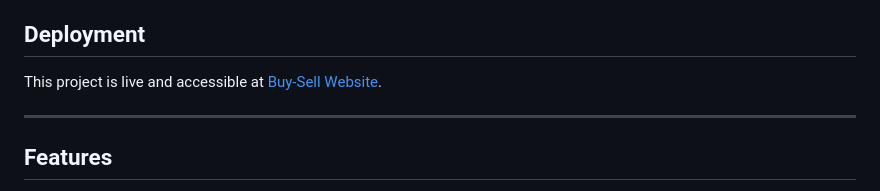
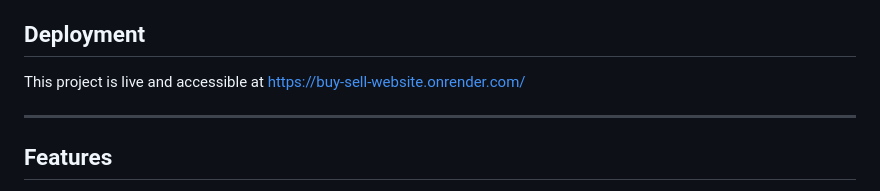
Before and after one commit to Mertcanvuralll/Buy-Sell-Website, a Markdown page: README.md, the part around the change. Rendered like a GitHub page.

```diff
--- a/README.md
+++ b/README.md
@@ -4,7 +4,7 @@
 The **Buy-Sell Website** is a full-stack web application designed to simulate an online marketplace. It enables users to view listings, filter by categories or subcategories, and search for products based on various parameters. The project employs **Node.js** for the backend, **EJS** for templating, **SQLite3** for the database, and is deployed on **Render** for cloud hosting.
 
 ## Deployment
-This project is live and accessible at [Buy-Sell Website](#).
+This project is live and accessible at https://buy-sell-website.onrender.com/
 
 ---
 
```
